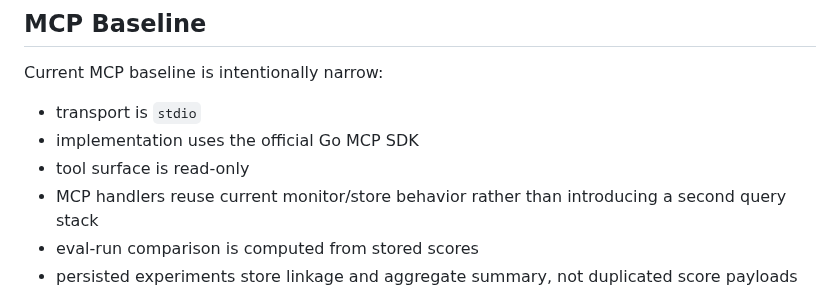
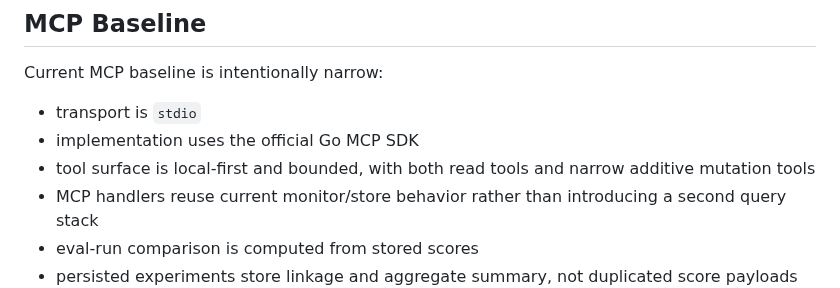
Before and after one commit to kingfs/llm-tracelab, a Markdown page: docs/MAINTAINER_BASELINE.md, the part around the change. Rendered like a GitHub page.

Commit message:
docs: align mcp capability baseline

```diff
--- a/docs/MAINTAINER_BASELINE.md
+++ b/docs/MAINTAINER_BASELINE.md
@@ -130,7 +130,7 @@ Current MCP baseline is intentionally narrow:
 
 - transport is `stdio`
 - implementation uses the official Go MCP SDK
-- tool surface is read-only
+- tool surface is local-first and bounded, with both read tools and narrow additive mutation tools
 - MCP handlers reuse current monitor/store behavior rather than introducing a second query stack
 - eval-run comparison is computed from stored scores
 - persisted experiments store linkage and aggregate summary, not duplicated score payloads
```
Also changed, not shown: docs/MCP_GUIDE.md (+0 -1 lines), docs/PROJECT_BASELINE.md (+1 -1 lines).
